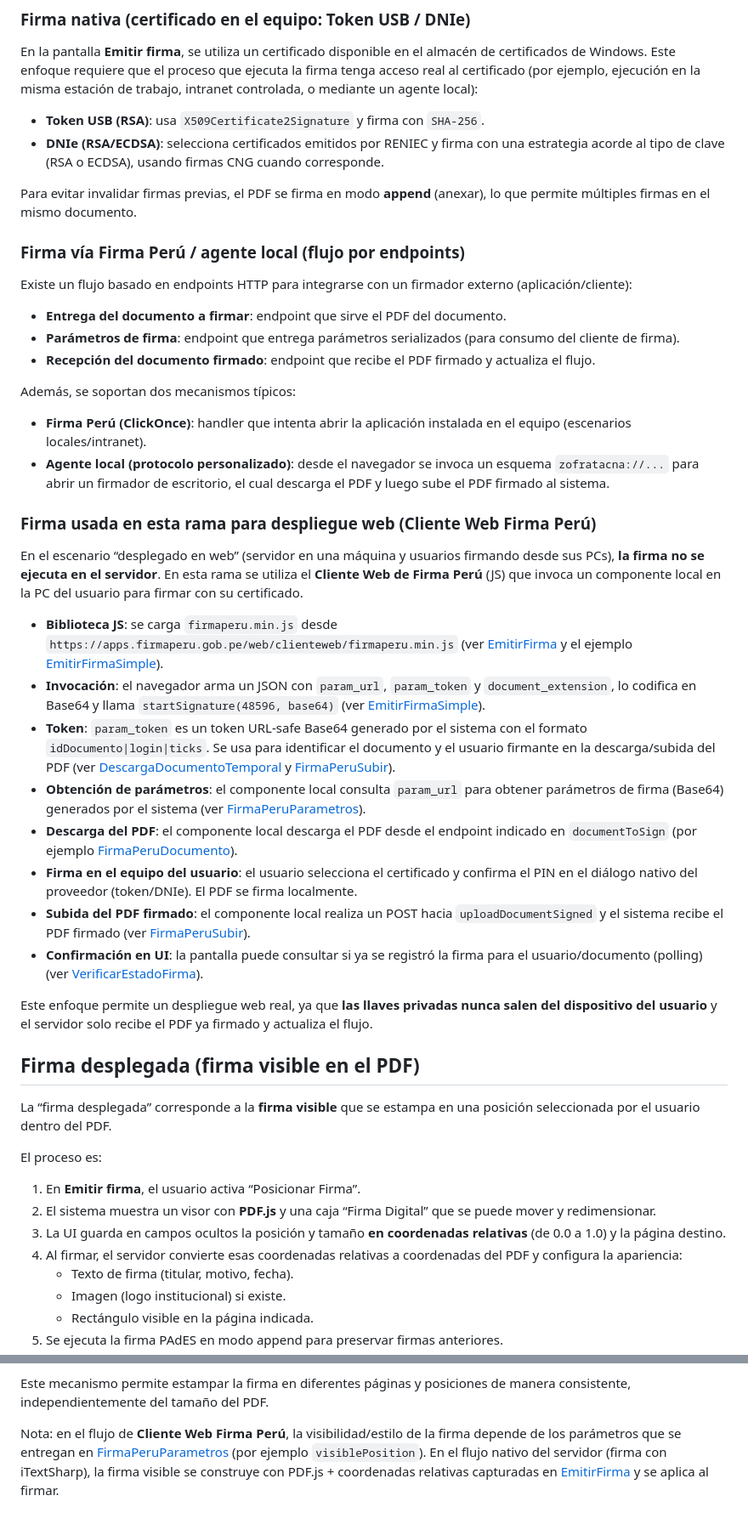
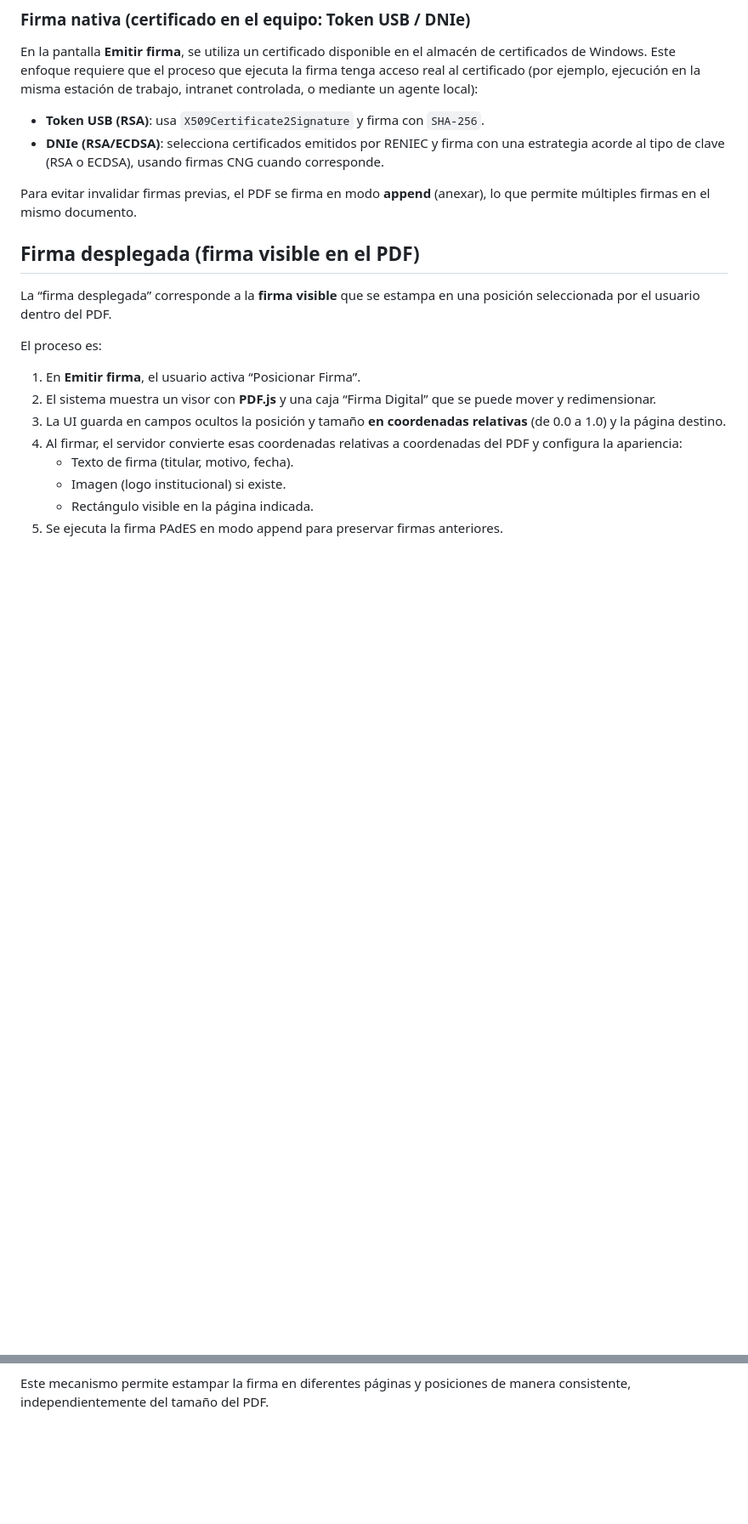
Before and after one commit to Daleskadf/SIGEFIDD-ZOFRA, a Markdown page: README.md, 2 parts joined by grey strips. Shown at 85% size. Rendered like a GitHub page; blank space fills up the shorter version.

Commit message:
Actualizacion del README

```diff
--- a/README.md
+++ b/README.md
@@ -74,33 +74,6 @@ En la pantalla **Emitir firma**, se utiliza un certificado disponible en el alma
 
 Para evitar invalidar firmas previas, el PDF se firma en modo **append** (anexar), lo que permite múltiples firmas en el mismo documento.
 
-### Firma vía Firma Perú / agente local (flujo por endpoints)
-
-Existe un flujo basado en endpoints HTTP para integrarse con un firmador externo (aplicación/cliente):
-
-- **Entrega del documento a firmar**: endpoint que sirve el PDF del documento.
-- **Parámetros de firma**: endpoint que entrega parámetros serializados (para consumo del cliente de firma).
-- **Recepción del documento firmado**: endpoint que recibe el PDF firmado y actualiza el flujo.
-
-Además, se soportan dos mecanismos típicos:
-
-- **Firma Perú (ClickOnce)**: handler que intenta abrir la aplicación instalada en el equipo (escenarios locales/intranet).
-- **Agente local (protocolo personalizado)**: desde el navegador se invoca un esquema `zofratacna://...` para abrir un firmador de escritorio, el cual descarga el PDF y luego sube el PDF firmado al sistema.
-
-### Firma usada en esta rama para despliegue web (Cliente Web Firma Perú)
-
-En el escenario “desplegado en web” (servidor en una máquina y usuarios firmando desde sus PCs), **la firma no se ejecuta en el servidor**. En esta rama se utiliza el **Cliente Web de Firma Perú** (JS) que invoca un componente local en la PC del usuario para firmar con su certificado.
-
-- **Biblioteca JS**: se carga `firmaperu.min.js` desde `https://apps.firmaperu.gob.pe/web/clienteweb/firmaperu.min.js` (ver [EmitirFirma](ZofraTacna/ZofraTacna/Presentacion/BandejaTrabajo/EmitirFirma.aspx) y el ejemplo [EmitirFirmaSimple](ZofraTacna/ZofraTacna/Presentacion/BandejaTrabajo/EmitirFirmaSimple.aspx)).
-- **Invocación**: el navegador arma un JSON con `param_url`, `param_token` y `document_extension`, lo codifica en Base64 y llama `startSignature(48596, base64)` (ver [EmitirFirmaSimple](ZofraTacna/ZofraTacna/Presentacion/BandejaTrabajo/EmitirFirmaSimple.aspx)).
-- **Token**: `param_token` es un token URL-safe Base64 generado por el sistema con el formato `idDocumento|login|ticks`. Se usa para identificar el documento y el usuario firmante en la descarga/subida del PDF (ver [DescargaDocumentoTemporal](ZofraTacna/ZofraTacna/Presentacion/BandejaTrabajo/DescargaDocumentoTemporal.ashx.cs) y [FirmaPeruSubir](ZofraTacna/ZofraTacna/Presentacion/BandejaTrabajo/FirmaPeruSubir.ashx.cs)).
-- **Obtención de parámetros**: el componente local consulta `param_url` para obtener parámetros de firma (Base64) generados por el sistema (ver [FirmaPeruParametros](ZofraTacna/ZofraTacna/Presentacion/BandejaTrabajo/FirmaPeruParametros.ashx.cs)).
-- **Descarga del PDF**: el componente local descarga el PDF desde el endpoint indicado en `documentToSign` (por ejemplo [FirmaPeruDocumento](ZofraTacna/ZofraTacna/Presentacion/BandejaTrabajo/FirmaPeruDocumento.ashx.cs)).
-- **Firma en el equipo del usuario**: el usuario selecciona el certificado y confirma el PIN en el diálogo nativo del proveedor (token/DNIe). El PDF se firma localmente.
-- **Subida del PDF firmado**: el componente local realiza un POST hacia `uploadDocumentSigned` y el sistema recibe el PDF firmado (ver [FirmaPeruSubir](ZofraTacna/ZofraTacna/Presentacion/BandejaTrabajo/FirmaPeruSubir.ashx.cs)).
-- **Confirmación en UI**: la pantalla puede consultar si ya se registró la firma para el usuario/documento (polling) (ver [VerificarEstadoFirma](ZofraTacna/ZofraTacna/Presentacion/BandejaTrabajo/VerificarEstadoFirma.ashx)).
-
-Este enfoque permite un despliegue web real, ya que **las llaves privadas nunca salen del dispositivo del usuario** y el servidor solo recibe el PDF ya firmado y actualiza el flujo.
 
 ## Firma desplegada (firma visible en el PDF)
 
@@ -118,5 +91,3 @@ El proceso es:
 5. Se ejecuta la firma PAdES en modo append para preservar firmas anteriores.
 
 Este mecanismo permite estampar la firma en diferentes páginas y posiciones de manera consistente, independientemente del tamaño del PDF.
-
-Nota: en el flujo de **Cliente Web Firma Perú**, la visibilidad/estilo de la firma depende de los parámetros que se entregan en [FirmaPeruParametros](ZofraTacna/ZofraTacna/Presentacion/BandejaTrabajo/FirmaPeruParametros.ashx.cs) (por ejemplo `visiblePosition`). En el flujo nativo del servidor (firma con iTextSharp), la firma visible se construye con PDF.js + coordenadas relativas capturadas en [EmitirFirma](ZofraTacna/ZofraTacna/Presentacion/BandejaTrabajo/EmitirFirma.aspx) y se aplica al firmar.
```
